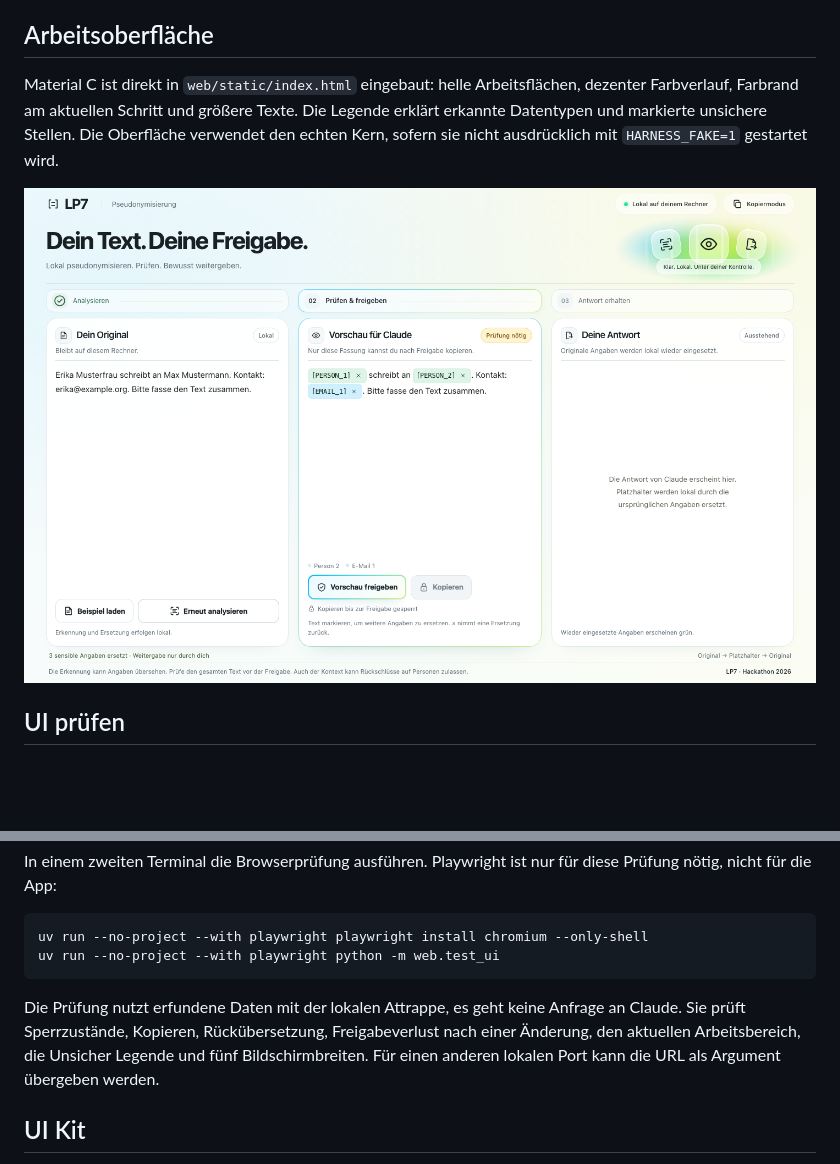
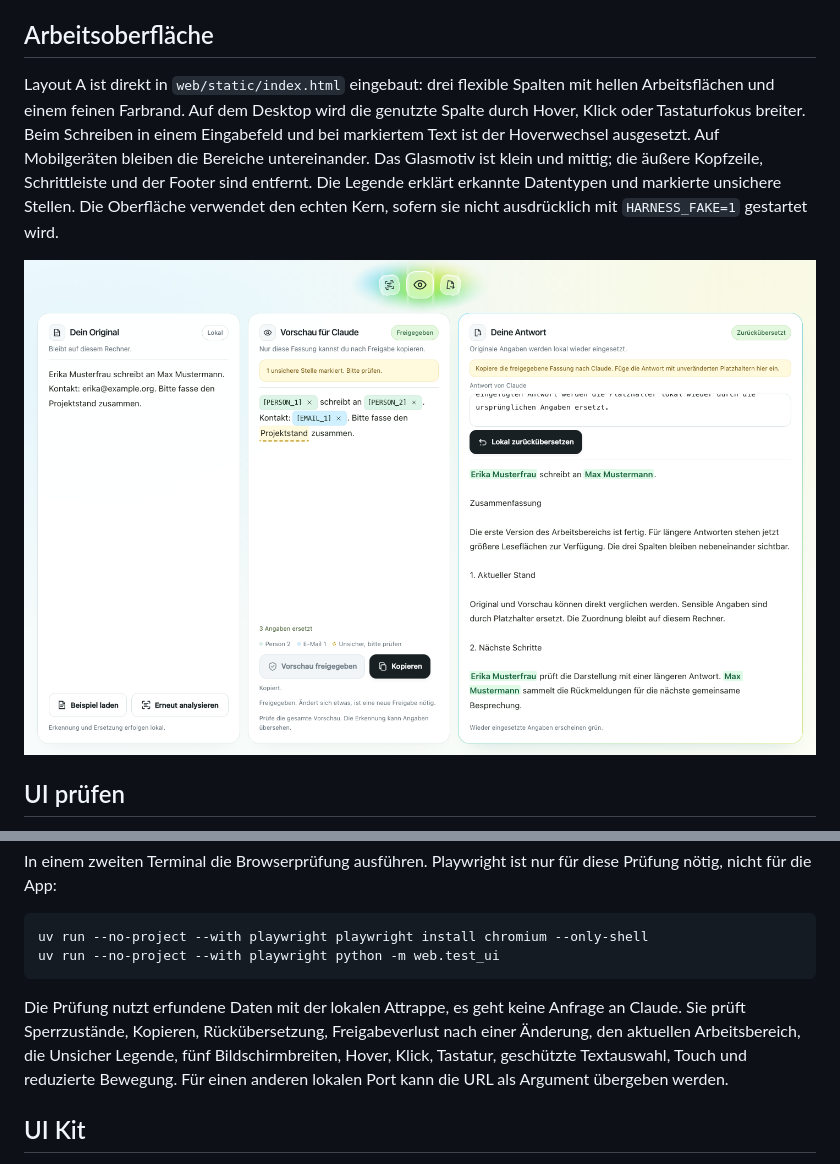
Before and after one commit to lxc-ht/Horus, a Markdown page: web/README.md, 2 parts joined by grey strips. Rendered like a GitHub page; pictures changed too: web/assets/arbeitsoberflaeche-material-c.png; blank space fills up the shorter version.

```diff
--- a/web/README.md
+++ b/web/README.md
@@ -14,7 +14,7 @@ Danach http://127.0.0.1:8000 öffnen. Das erste Analysieren lädt das Modell und
 
 ## Arbeitsoberfläche
 
-Material C ist direkt in `web/static/index.html` eingebaut: helle Arbeitsflächen, dezenter Farbverlauf, Farbrand am aktuellen Schritt und größere Texte. Die Legende erklärt erkannte Datentypen und markierte unsichere Stellen. Die Oberfläche verwendet den echten Kern, sofern sie nicht ausdrücklich mit `HARNESS_FAKE=1` gestartet wird.
+Layout A ist direkt in `web/static/index.html` eingebaut: drei flexible Spalten mit hellen Arbeitsflächen und einem feinen Farbrand. Auf dem Desktop wird die genutzte Spalte durch Hover, Klick oder Tastaturfokus breiter. Beim Schreiben in einem Eingabefeld und bei markiertem Text ist der Hoverwechsel ausgesetzt. Auf Mobilgeräten bleiben die Bereiche untereinander. Das Glasmotiv ist klein und mittig; die äußere Kopfzeile, Schrittleiste und der Footer sind entfernt. Die Legende erklärt erkannte Datentypen und markierte unsichere Stellen. Die Oberfläche verwendet den echten Kern, sofern sie nicht ausdrücklich mit `HARNESS_FAKE=1` gestartet wird.
 
 ![Arbeitsoberfläche mit echter lokaler Pseudonymisierung und erfundenen Beispieldaten](assets/arbeitsoberflaeche-material-c.png)
 
@@ -31,7 +31,7 @@ In einem zweiten Terminal die Browserprüfung ausführen. Playwright ist nur fü
     uv run --no-project --with playwright playwright install chromium --only-shell
     uv run --no-project --with playwright python -m web.test_ui
 
-Die Prüfung nutzt erfundene Daten mit der lokalen Attrappe, es geht keine Anfrage an Claude. Sie prüft Sperrzustände, Kopieren, Rückübersetzung, Freigabeverlust nach einer Änderung, den aktuellen Arbeitsbereich, die Unsicher Legende und fünf Bildschirmbreiten. Für einen anderen lokalen Port kann die URL als Argument übergeben werden.
+Die Prüfung nutzt erfundene Daten mit der lokalen Attrappe, es geht keine Anfrage an Claude. Sie prüft Sperrzustände, Kopieren, Rückübersetzung, Freigabeverlust nach einer Änderung, den aktuellen Arbeitsbereich, die Unsicher Legende, fünf Bildschirmbreiten, Hover, Klick, Tastatur, geschützte Textauswahl, Touch und reduzierte Bewegung. Für einen anderen lokalen Port kann die URL als Argument übergeben werden.
 
 ## UI Kit
 
```
Also changed, not shown: README.md (+3 -0 lines), 2 other files.
